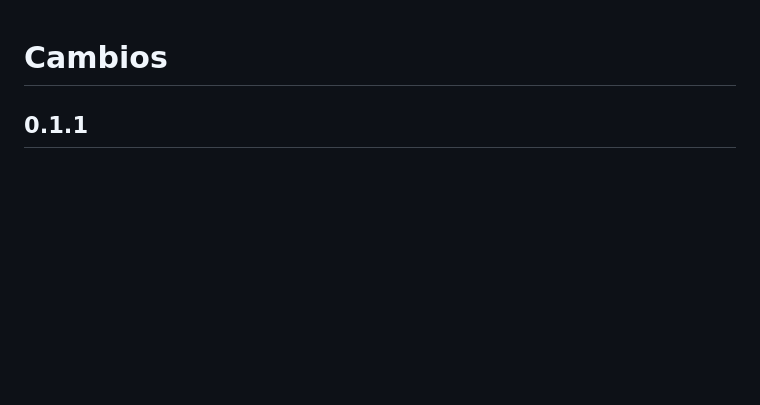
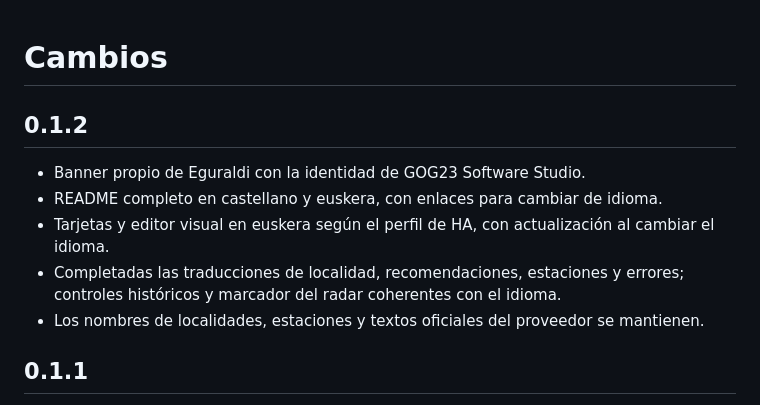
Before and after one commit to GOG23-Software-Studio/eguraldi, a Markdown page: CHANGELOG.md, the part around the change. GitHub-like rendering; blank space fills up the shorter version.

```diff
--- a/CHANGELOG.md
+++ b/CHANGELOG.md
@@ -1,4 +1,12 @@
 # Cambios
+
+## 0.1.2
+
+- Banner propio de Eguraldi con la identidad de GOG23 Software Studio.
+- README completo en castellano y euskera, con enlaces para cambiar de idioma.
+- Tarjetas y editor visual en euskera según el perfil de HA, con actualización al cambiar el idioma.
+- Completadas las traducciones de localidad, recomendaciones, estaciones y errores; controles históricos y marcador del radar coherentes con el idioma.
+- Los nombres de localidades, estaciones y textos oficiales del proveedor se mantienen.
 
 ## 0.1.1
 
```
Also changed, not shown: README.eu.md (added, +116 -0 lines), README.md (+11 -16 lines), docs/preview-eu.jpg (added), 14 other files.
